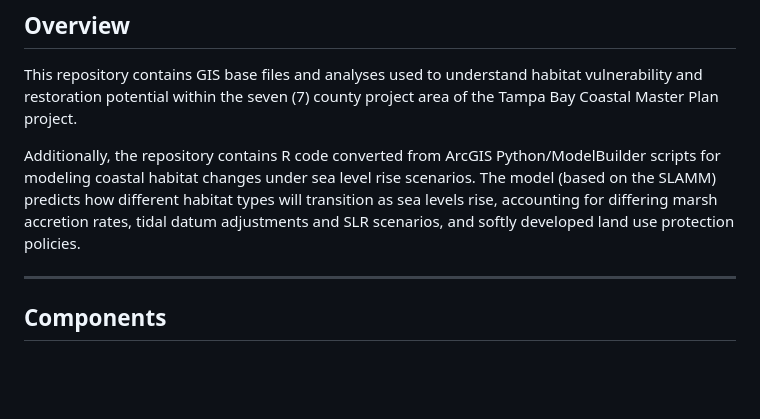
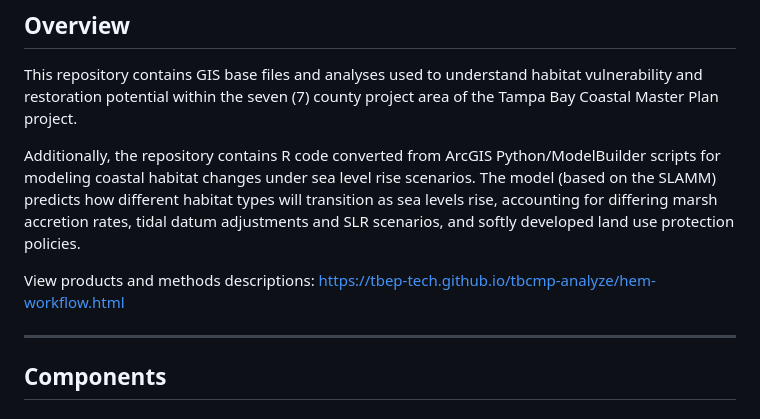
Before and after one commit to tbep-tech/tbcmp-analyze, a Markdown page: README.md, the part around the change. Rendered like a GitHub page; blank space fills up the shorter version.

Commit message:
Update README.md
Update readme.

```diff
--- a/README.md
+++ b/README.md
@@ -7,6 +7,8 @@
 This repository contains GIS base files and analyses used to understand habitat vulnerability and restoration potential within the seven (7) county project area of the Tampa Bay Coastal Master Plan project.
 
 Additionally, the repository contains R code converted from ArcGIS Python/ModelBuilder scripts for modeling coastal habitat changes under sea level rise scenarios. The model (based on the SLAMM) predicts how different habitat types will transition as sea levels rise, accounting for differing marsh accretion rates, tidal datum adjustments and SLR scenarios, and softly developed land use protection policies.
+
+View products and methods descriptions: [https://tbep-tech.github.io/tbcmp-analyze/hem-workflow.html](https://tbep-tech.github.io/tbcmp-analyze/hem-workflow.html)
 
 ---
 
```
